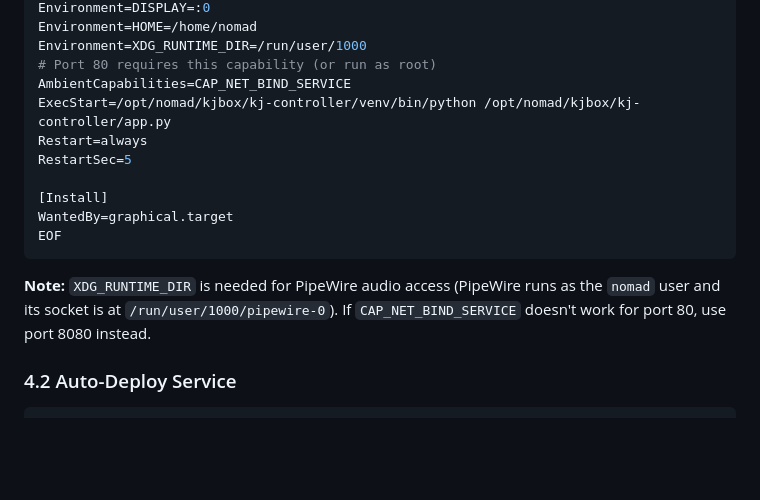
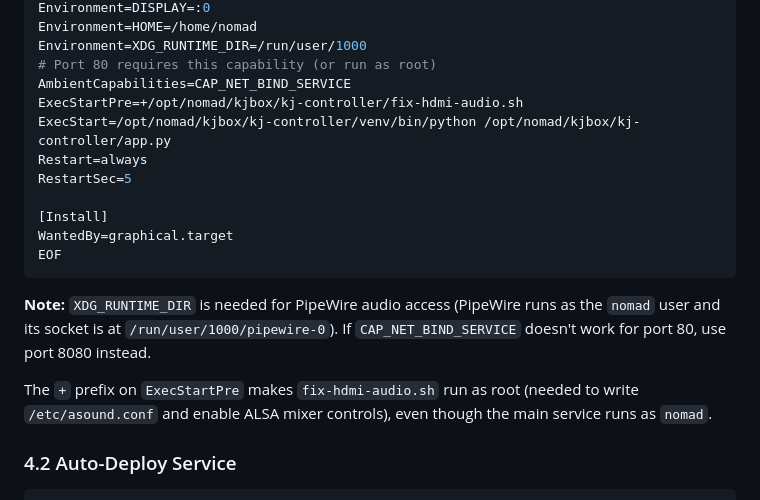
Before and after one commit to nomadkaraoke/kjbox, a Markdown page: docs/MINIPC-SETUP.md, the part around the change. Rendered like a GitHub page; blank space fills up the shorter version.

````diff
--- a/docs/MINIPC-SETUP.md
+++ b/docs/MINIPC-SETUP.md
@@ -414,6 +414,7 @@ Environment=HOME=/home/nomad
 Environment=XDG_RUNTIME_DIR=/run/user/1000
 # Port 80 requires this capability (or run as root)
 AmbientCapabilities=CAP_NET_BIND_SERVICE
+ExecStartPre=+/opt/nomad/kjbox/kj-controller/fix-hdmi-audio.sh
 ExecStart=/opt/nomad/kjbox/kj-controller/venv/bin/python /opt/nomad/kjbox/kj-controller/app.py
 Restart=always
 RestartSec=5
@@ -424,6 +425,8 @@ EOF
 ```
 
 **Note:** `XDG_RUNTIME_DIR` is needed for PipeWire audio access (PipeWire runs as the `nomad` user and its socket is at `/run/user/1000/pipewire-0`). If `CAP_NET_BIND_SERVICE` doesn't work for port 80, use port 8080 instead.
+
+The `+` prefix on `ExecStartPre` makes `fix-hdmi-audio.sh` run as root (needed to write `/etc/asound.conf` and enable ALSA mixer controls), even though the main service runs as `nomad`.
 
 ### 4.2 Auto-Deploy Service
 
````
Also changed, not shown: docs/CHANGELOG.md (+16 -0 lines), docs/HDMI.md (+31 -34 lines).
